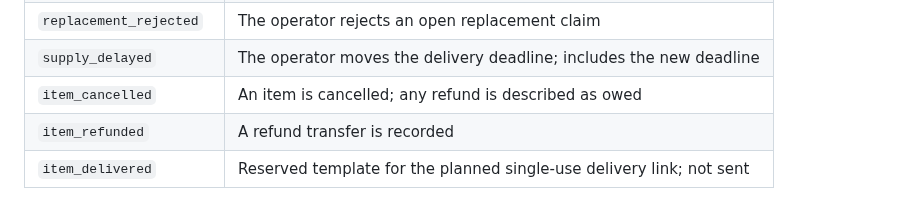
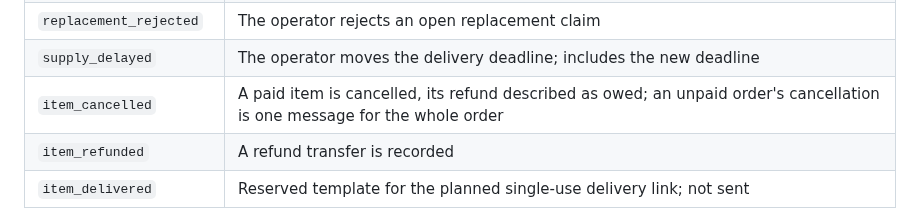
Before and after one commit to Sina-Amare/premshop, a Markdown page: docs/architecture.md, the part around one of its changes. Drawn GitHub-style.

Commit message:
Describe the bot's lists, the cancellation message and the refunds tab as built

```diff
--- a/docs/architecture.md
+++ b/docs/architecture.md
@@ -216,7 +216,7 @@ Every message is three templates under `templates/email/` (`<name>.subject.txt`,
 | `delivery_completed` | An item is delivered or a replacement is delivered |
 | `replacement_rejected` | The operator rejects an open replacement claim |
 | `supply_delayed` | The operator moves the delivery deadline; includes the new deadline |
-| `item_cancelled` | An item is cancelled; any refund is described as owed |
+| `item_cancelled` | A paid item is cancelled, its refund described as owed; an unpaid order's cancellation is one message for the whole order |
 | `item_refunded` | A refund transfer is recorded |
 | `item_delivered` | Reserved template for the planned single-use delivery link; not sent |
 
```
Also changed, not shown: other parts of docs/architecture.md (+1 -1 lines), docs/order-lifecycle.md (+2 -2 lines).
